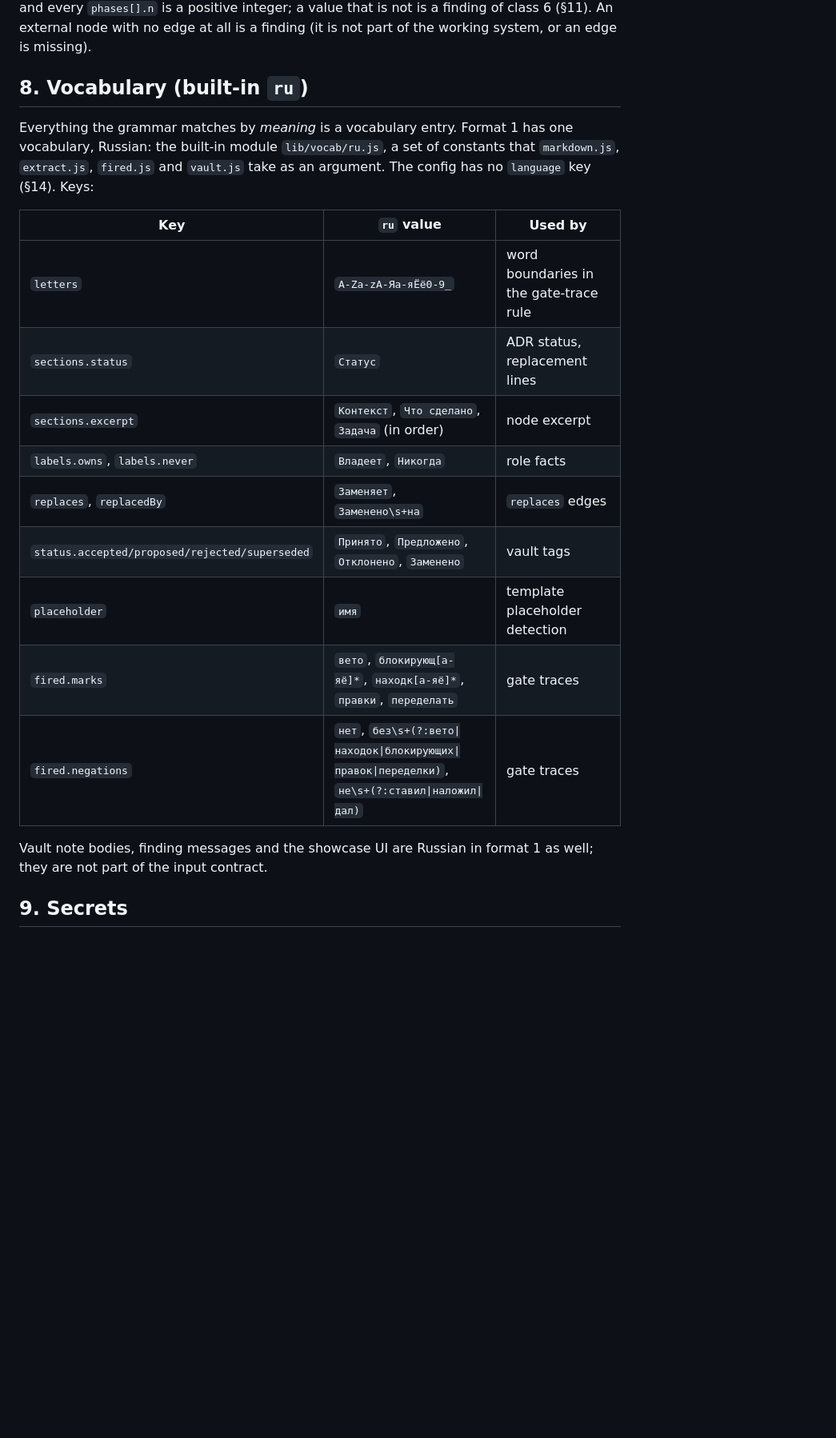
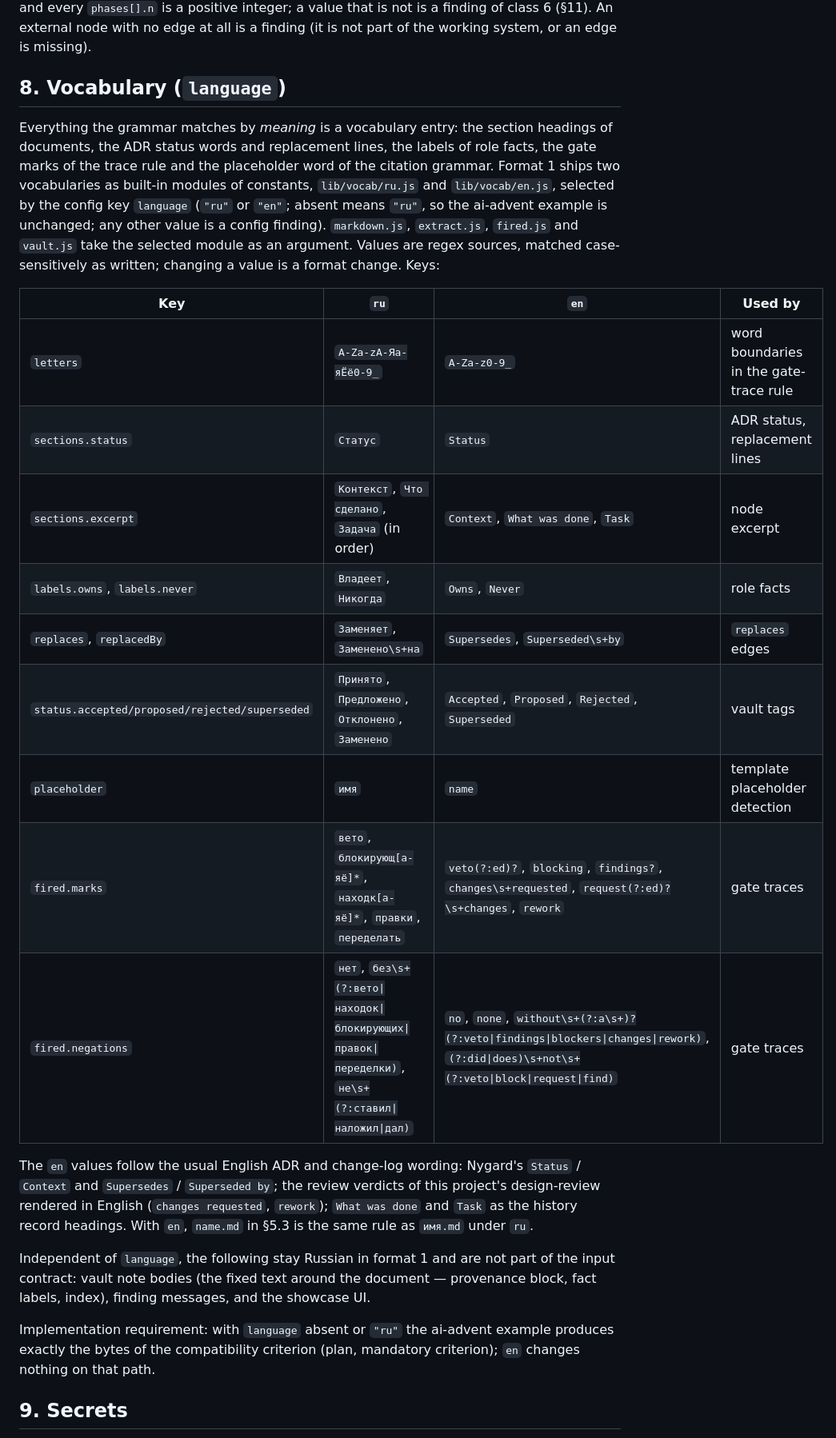
Before and after one commit to MikeKharr/project-atlas, a Markdown page: docs/input-spec.md, the part around one of its changes. Shown at 80% size. GitHub-like rendering; blank space fills up the shorter version.

```diff
--- a/docs/input-spec.md
+++ b/docs/input-spec.md
@@ -343,27 +343,46 @@ value. Every `id` (`classes`, `externals`) matches
 a value that is not is a finding of class 6 (§11). An external node with no edge at all is a finding (it is not part of
 the working system, or an edge is missing).
 
-## 8. Vocabulary (built-in `ru`)
+## 8. Vocabulary (`language`)
 
-Everything the grammar matches by *meaning* is a vocabulary entry. Format 1
-has one vocabulary, Russian: the built-in module `lib/vocab/ru.js`, a set of
-constants that `markdown.js`, `extract.js`, `fired.js` and `vault.js` take
-as an argument. The config has no `language` key (§14). Keys:
+Everything the grammar matches by *meaning* is a vocabulary entry: the
+section headings of documents, the ADR status words and replacement lines,
+the labels of role facts, the gate marks of the trace rule and the
+placeholder word of the citation grammar. Format 1 ships two vocabularies
+as built-in modules of constants, `lib/vocab/ru.js` and `lib/vocab/en.js`,
+selected by the config key `language` (`"ru"` or `"en"`; absent means
+`"ru"`, so the ai-advent example is unchanged; any other value is a
+config finding). `markdown.js`, `extract.js`, `fired.js` and `vault.js`
+take the selected module as an argument. Values are regex sources, matched
+case-sensitively as written; changing a value is a format change. Keys:
 
-| Key | `ru` value | Used by |
-|---|---|---|
-| `letters` | `A-Za-zА-Яа-яЁё0-9_` | word boundaries in the gate-trace rule |
-| `sections.status` | `Статус` | ADR status, replacement lines |
-| `sections.excerpt` | `Контекст`, `Что сделано`, `Задача` (in order) | node excerpt |
-| `labels.owns`, `labels.never` | `Владеет`, `Никогда` | role facts |
-| `replaces`, `replacedBy` | `Заменяет`, `Заменено\s+на` | `replaces` edges |
-| `status.accepted/proposed/rejected/superseded` | `Принято`, `Предложено`, `Отклонено`, `Заменено` | vault tags |
-| `placeholder` | `имя` | template placeholder detection |
-| `fired.marks` | `вето`, `блокирующ[а-яё]*`, `находк[а-яё]*`, `правки`, `переделать` | gate traces |
-| `fired.negations` | `нет`, `без\s+(?:вето\|находок\|блокирующих\|правок\|переделки)`, `не\s+(?:ставил\|наложил\|дал)` | gate traces |
+| Key | `ru` | `en` | Used by |
+|---|---|---|---|
+| `letters` | `A-Za-zА-Яа-яЁё0-9_` | `A-Za-z0-9_` | word boundaries in the gate-trace rule |
+| `sections.status` | `Статус` | `Status` | ADR status, replacement lines |
+| `sections.excerpt` | `Контекст`, `Что сделано`, `Задача` (in order) | `Context`, `What was done`, `Task` | node excerpt |
+| `labels.owns`, `labels.never` | `Владеет`, `Никогда` | `Owns`, `Never` | role facts |
+| `replaces`, `replacedBy` | `Заменяет`, `Заменено\s+на` | `Supersedes`, `Superseded\s+by` | `replaces` edges |
+| `status.accepted/proposed/rejected/superseded` | `Принято`, `Предложено`, `Отклонено`, `Заменено` | `Accepted`, `Proposed`, `Rejected`, `Superseded` | vault tags |
+| `placeholder` | `имя` | `name` | template placeholder detection |
+| `fired.marks` | `вето`, `блокирующ[а-яё]*`, `находк[а-яё]*`, `правки`, `переделать` | `veto(?:ed)?`, `blocking`, `findings?`, `changes\s+requested`, `request(?:ed)?\s+changes`, `rework` | gate traces |
+| `fired.negations` | `нет`, `без\s+(?:вето\|находок\|блокирующих\|правок\|переделки)`, `не\s+(?:ставил\|наложил\|дал)` | `no`, `none`, `without\s+(?:a\s+)?(?:veto\|findings\|blockers\|changes\|rework)`, `(?:did\|does)\s+not\s+(?:veto\|block\|request\|find)` | gate traces |
 
-Vault note bodies, finding messages and the showcase UI are Russian in
-format 1 as well; they are not part of the input contract.
+The `en` values follow the usual English ADR and change-log wording:
+Nygard's `Status` / `Context` and `Supersedes` / `Superseded by`; the
+review verdicts of this project's design-review rendered in English
+(`changes requested`, `rework`); `What was done` and `Task` as the history
+record headings. With `en`, `name.md` in §5.3 is the same rule as `имя.md`
+under `ru`.
+
+Independent of `language`, the following stay Russian in format 1 and are
+not part of the input contract: vault note bodies (the fixed text around
+the document — provenance block, fact labels, index), finding messages,
+and the showcase UI.
+
+Implementation requirement: with `language` absent or `"ru"` the ai-advent
+example produces exactly the bytes of the compatibility criterion
+(plan, mandatory criterion); `en` changes nothing on that path.
 
 ## 9. Secrets
 
```
Also changed, not shown: other parts of docs/input-spec.md (+5 -11 lines), docs/extraction-plan.md (+16 -12 lines).
